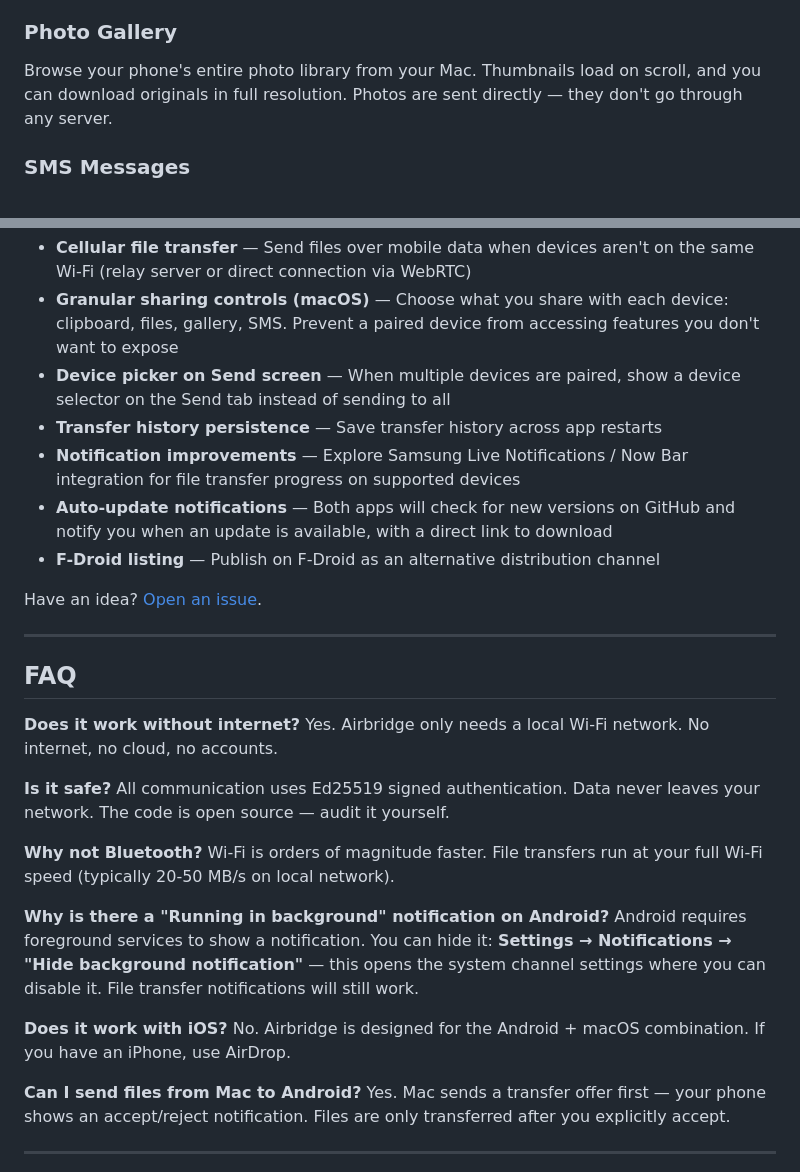
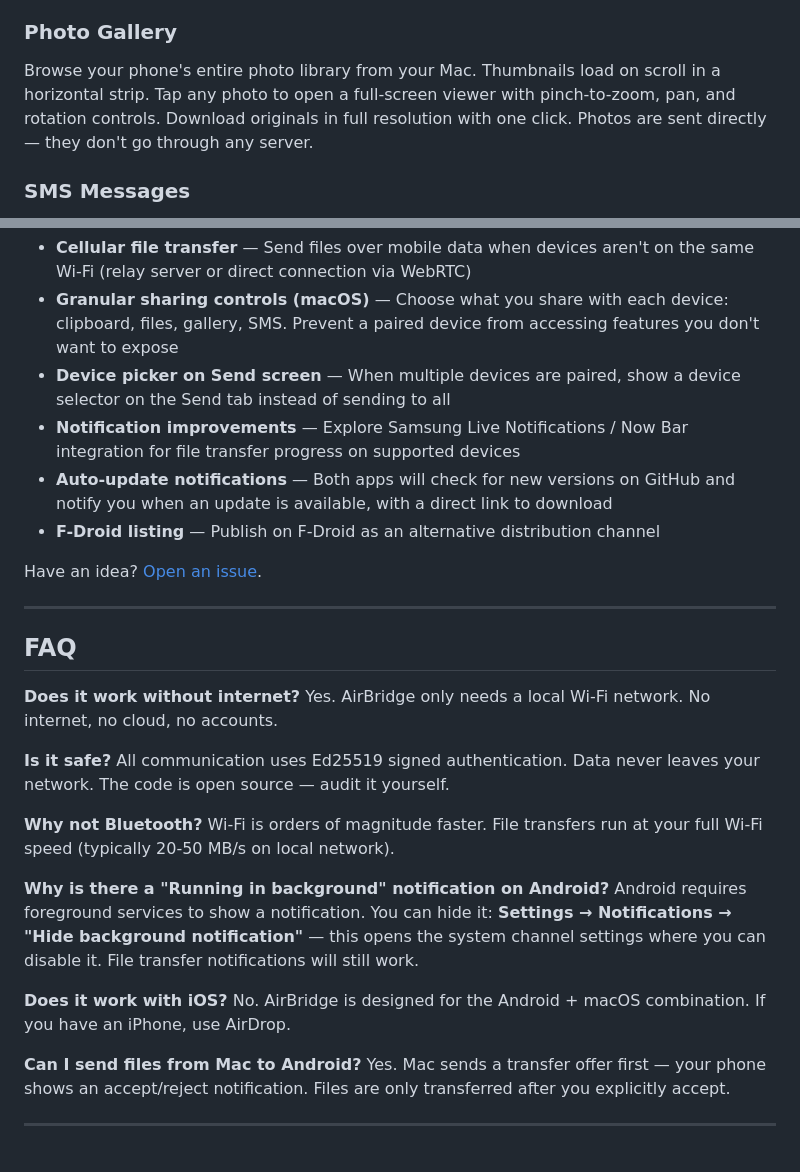
Before and after one commit to negativepl/airbridge, a Markdown page: README.md, 2 parts joined by grey strips. Drawn GitHub-style.

```diff
--- a/README.md
+++ b/README.md
@@ -72,7 +72,7 @@ You can also send selected text directly from any Android app:
 - **Speed**: Direct HTTP transfer over your local network. No chunking, no base64, no cloud relay. Limited only by your Wi-Fi speed.
 
 ### Photo Gallery
-Browse your phone's entire photo library from your Mac. Thumbnails load on scroll, and you can download originals in full resolution. Photos are sent directly — they don't go through any server.
+Browse your phone's entire photo library from your Mac. Thumbnails load on scroll in a horizontal strip. Tap any photo to open a full-screen viewer with pinch-to-zoom, pan, and rotation controls. Download originals in full resolution with one click. Photos are sent directly — they don't go through any server.
 
 ### SMS Messages
 Read all your SMS conversations on your Mac. Send replies directly. Full chat bubble UI with contact name resolution. Short codes (automated messages) are detected and blocked from replying.
@@ -311,7 +327,6 @@ Features we're planning to add:
 - **Cellular file transfer** — Send files over mobile data when devices aren't on the same Wi-Fi (relay server or direct connection via WebRTC)
 - **Granular sharing controls (macOS)** — Choose what you share with each device: clipboard, files, gallery, SMS. Prevent a paired device from accessing features you don't want to expose
 - **Device picker on Send screen** — When multiple devices are paired, show a device selector on the Send tab instead of sending to all
-- **Transfer history persistence** — Save transfer history across app restarts
 - **Notification improvements** — Explore Samsung Live Notifications / Now Bar integration for file transfer progress on supported devices
 - **Auto-update notifications** — Both apps will check for new versions on GitHub and notify you when an update is available, with a direct link to download
 - **F-Droid listing** — Publish on F-Droid as an alternative distribution channel
@@ -323,7 +338,7 @@ Have an idea? [Open an issue](https://github.com/negativepl/airbridge/issues).
 ## FAQ
 
 **Does it work without internet?**
-Yes. Airbridge only needs a local Wi-Fi network. No internet, no cloud, no accounts.
+Yes. AirBridge only needs a local Wi-Fi network. No internet, no cloud, no accounts.
 
 **Is it safe?**
 All communication uses Ed25519 signed authentication. Data never leaves your network. The code is open source — audit it yourself.
@@ -335,7 +350,7 @@ Wi-Fi is orders of magnitude faster. File transfers run at your full Wi-Fi speed
 Android requires foreground services to show a notification. You can hide it: **Settings → Notifications → "Hide background notification"** — this opens the system channel settings where you can disable it. File transfer notifications will still work.
 
 **Does it work with iOS?**
-No. Airbridge is designed for the Android + macOS combination. If you have an iPhone, use AirDrop.
+No. AirBridge is designed for the Android + macOS combination. If you have an iPhone, use AirDrop.
 
 **Can I send files from Mac to Android?**
 Yes. Mac sends a transfer offer first — your phone shows an accept/reject notification. Files are only transferred after you explicitly accept.
```
Also changed, not shown: other parts of README.md (+28 -12 lines).
